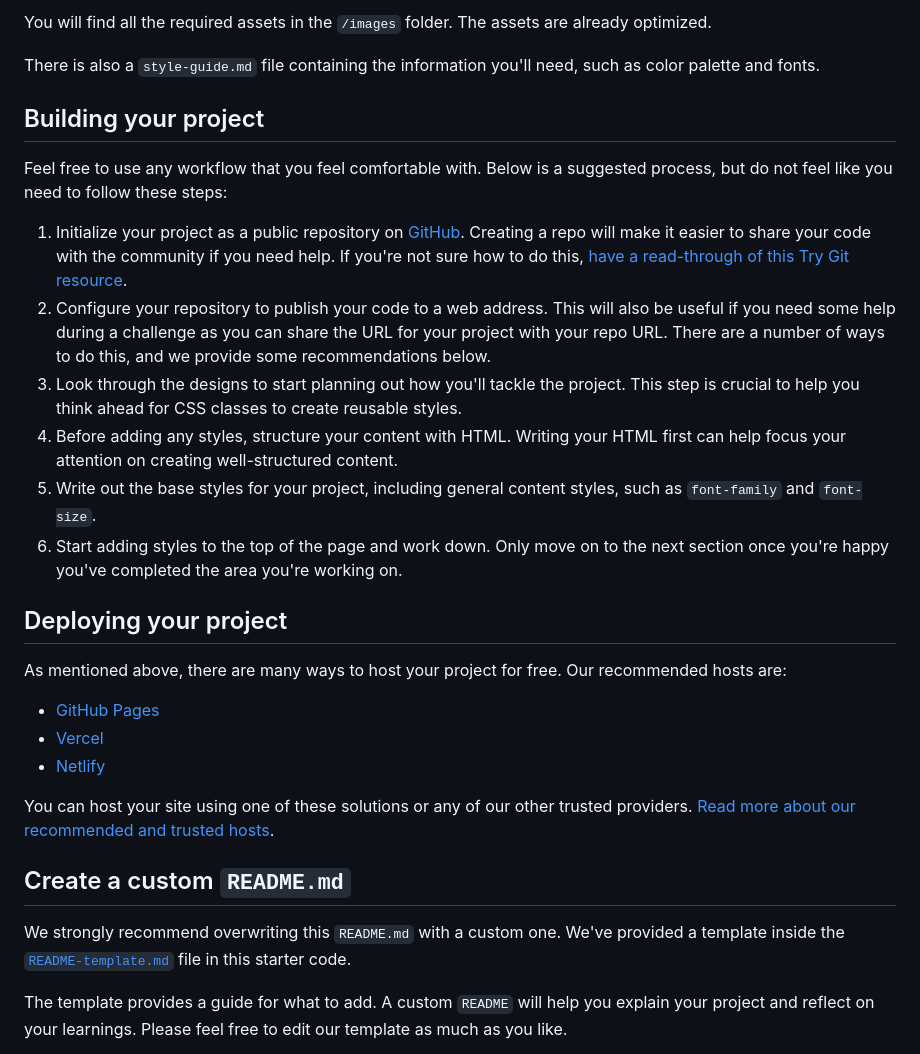
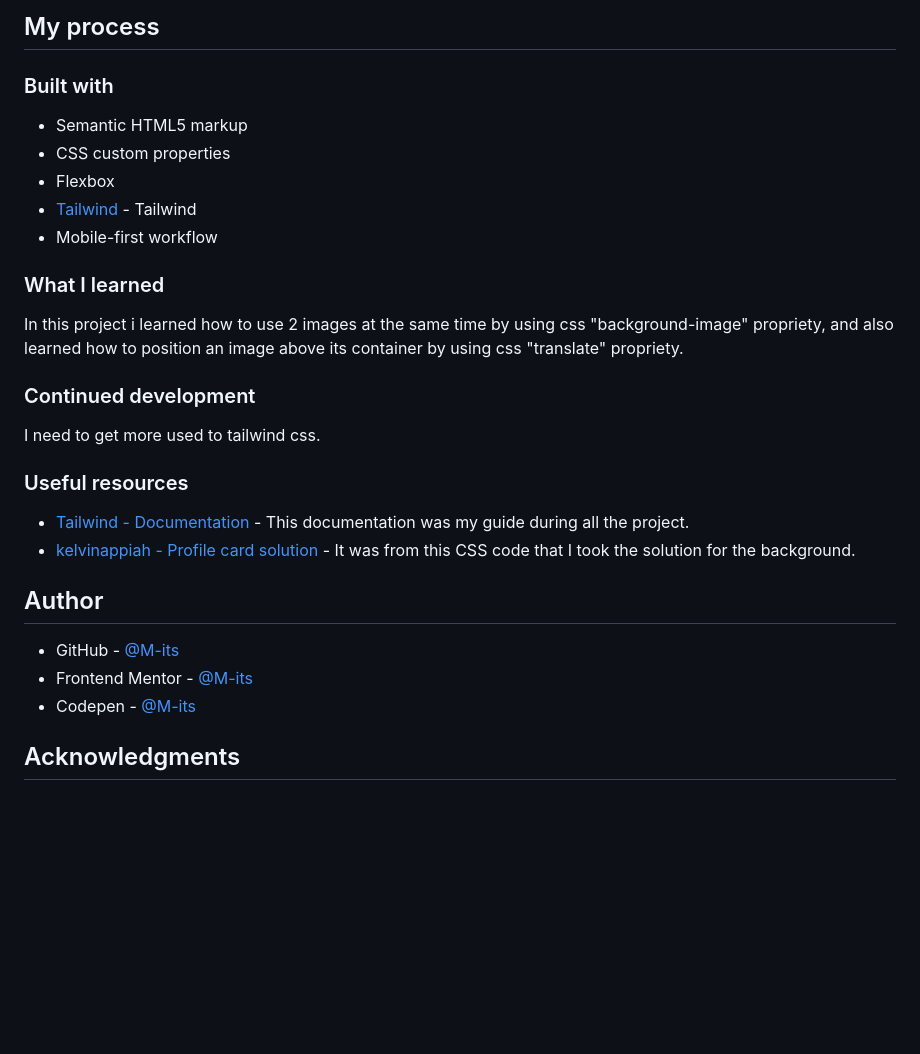
Before and after one commit to M-its/profile-card-component, a Markdown page: README.md, the part around the change printed below. Drawn GitHub-style; blank space fills up the shorter version.

```diff
--- a/README.md
+++ b/README.md
@@ -28,32 +41,32 @@ If you would like the design files (we provide Sketch & Figma versions) to inspe
 
-You will find all the required assets in the `/images` folder. The assets are already optimized.
+## My process
 
-There is also a `style-guide.md` file containing the information you'll need, such as color palette and fonts.
+### Built with
 
-## Building your project
+-   Semantic HTML5 markup
+-   CSS custom properties
+-   Flexbox
+-   [Tailwind](https://tailwindcss.com/) - Tailwind
+-   Mobile-first workflow
 
-Feel free to use any workflow that you feel comfortable with. Below is a suggested process, but do not feel like you need to follow these steps:
+### What I learned
 
-1. Initialize your project as a public repository on [GitHub](https://github.com/). Creating a repo will make it easier to share your code with the community if you need help. If you're not sure how to do this, [have a read-through of this Try Git resource](https://try.github.io/).
-2. Configure your repository to publish your code to a web address. This will also be useful if you need some help during a challenge as you can share the URL for your project with your repo URL. There are a number of ways to do this, and we provide some recommendations below.
-3. Look through the designs to start planning out how you'll tackle the project. This step is crucial to help you think ahead for CSS classes to create reusable styles.
-4. Before adding any styles, structure your content with HTML. Writing your HTML first can help focus your attention on creating well-structured content.
-5. Write out the base styles for your project, including general content styles, such as `font-family` and `font-size`.
-6. Start adding styles to the top of the page and work down. Only move on to the next section once you're happy you've completed the area you're working on.
+In this project i learned how to use 2 images at the same time by using css "background-image" propriety, and also learned how to position an image above its container by using css "translate" propriety.
 
-## Deploying your project
+### Continued development
 
-As mentioned above, there are many ways to host your project for free. Our recommended hosts are:
+I need to get more used to tailwind css.
 
-- [GitHub Pages](https://pages.github.com/)
-- [Vercel](https://vercel.com/)
-- [Netlify](https://www.netlify.com/)
+### Useful resources
 
-You can host your site using one of these solutions or any of our other trusted providers. [Read more about our recommended and trusted hosts](https://medium.com/frontend-mentor/frontend-mentor-trusted-hosting-providers-bf000dfebe).
+-   [Tailwind - Documentation](https://tailwindcss.com/docs/installation) - This documentation was my guide during all the project.
+-   [kelvinappiah - Profile card solution](https://github.com/kelvinappiah/Profile-card/blob/main/styles.css) - It was from this CSS code that I took the solution for the background.
 
-## Create a custom `README.md`
+## Author
 
-We strongly recommend overwriting this `README.md` with a custom one. We've provided a template inside the [`README-template.md`](./README-template.md) file in this starter code.
+-   GitHub - [@M-its](https://github.com/M-its)
+-   Frontend Mentor - [@M-its](https://www.frontendmentor.io/profile/M-its)
+-   Codepen - [@M-its](https://codepen.io/m-its)
 
-The template provides a guide for what to add. A custom `README` will help you explain your project and reflect on your learnings. Please feel free to edit our template as much as you like.
+## Acknowledgments
 
```
Also changed, not shown: other parts of README.md (+28 -42 lines), README-template.md (deleted, +0 -108 lines), design/desktop.png (added), design/mobile.png (added), 1 other file.
